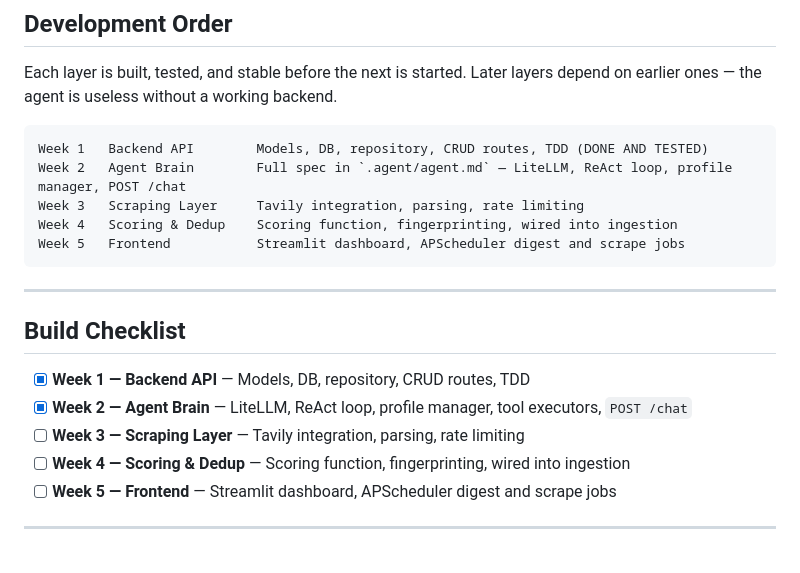
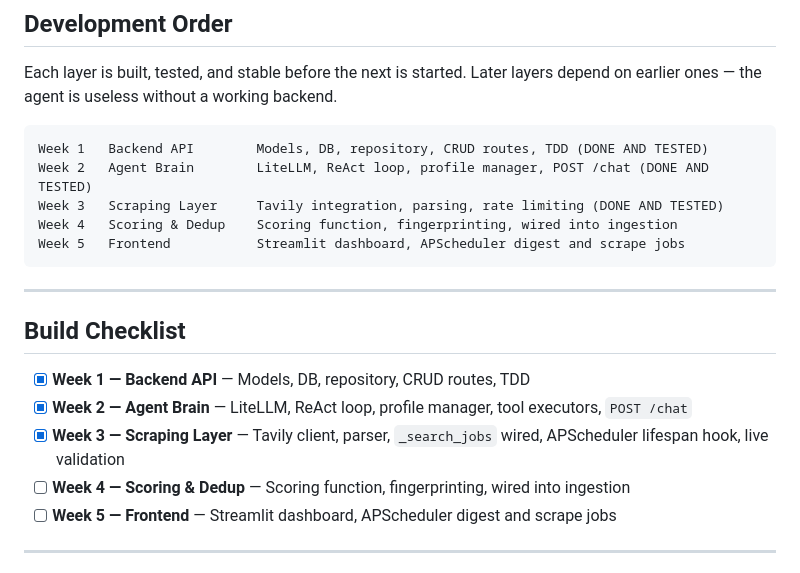
Before and after one commit to Muslinmin/JobFindingAgent, a Markdown page: .agent/overview.md, the part around the change. Drawn GitHub-style.

Commit message:
update overview.md progress for agents

````diff
--- a/.agent/overview.md
+++ b/.agent/overview.md
@@ -235,8 +235,8 @@ Each layer is built, tested, and stable before the next is started. Later layers
 
 ```
 Week 1   Backend API        Models, DB, repository, CRUD routes, TDD (DONE AND TESTED)
-Week 2   Agent Brain        Full spec in `.agent/agent.md` — LiteLLM, ReAct loop, profile manager, POST /chat
-Week 3   Scraping Layer     Tavily integration, parsing, rate limiting
+Week 2   Agent Brain        LiteLLM, ReAct loop, profile manager, POST /chat (DONE AND TESTED)
+Week 3   Scraping Layer     Tavily integration, parsing, rate limiting (DONE AND TESTED)
 Week 4   Scoring & Dedup    Scoring function, fingerprinting, wired into ingestion
 Week 5   Frontend           Streamlit dashboard, APScheduler digest and scrape jobs
 ```
@@ -247,7 +247,7 @@ Week 5   Frontend           Streamlit dashboard, APScheduler digest and scrape j
 
 - [x] **Week 1 — Backend API** — Models, DB, repository, CRUD routes, TDD
 - [x] **Week 2 — Agent Brain** — LiteLLM, ReAct loop, profile manager, tool executors, `POST /chat`
-- [ ] **Week 3 — Scraping Layer** — Tavily integration, parsing, rate limiting
+- [x] **Week 3 — Scraping Layer** — Tavily client, parser, `_search_jobs` wired, APScheduler lifespan hook, live validation
 - [ ] **Week 4 — Scoring & Dedup** — Scoring function, fingerprinting, wired into ingestion
 - [ ] **Week 5 — Frontend** — Streamlit dashboard, APScheduler digest and scrape jobs
 
````
